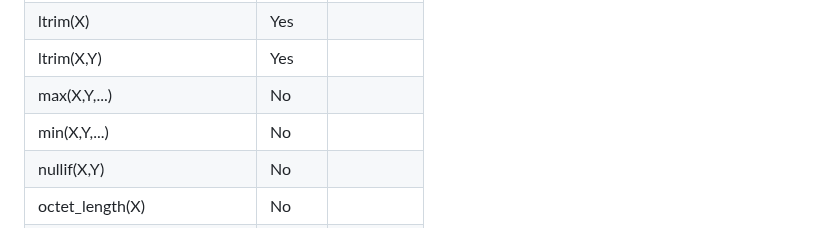
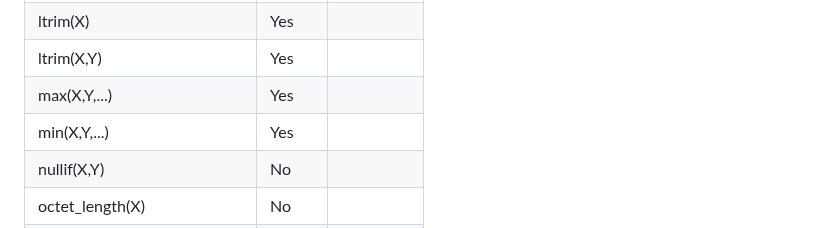
Before and after one commit to penberg/limbo, a Markdown page: COMPAT.md, the part around the change. Drawn GitHub-style.

```diff
--- a/COMPAT.md
+++ b/COMPAT.md
@@ -84,8 +84,8 @@ This document describes the SQLite compatibility status of Limbo:
 | lower(X)                     | Yes    |         |
 | ltrim(X)                     | Yes    |         |
 | ltrim(X,Y)                   | Yes    |         |
-| max(X,Y,...)                 | No     |         |
-| min(X,Y,...)                 | No     |         |
+| max(X,Y,...)                 | Yes    |         |
+| min(X,Y,...)                 | Yes    |         |
 | nullif(X,Y)                  | No     |         |
 | octet_length(X)              | No     |         |
 | printf(FORMAT,...)           | No     |         |
```
